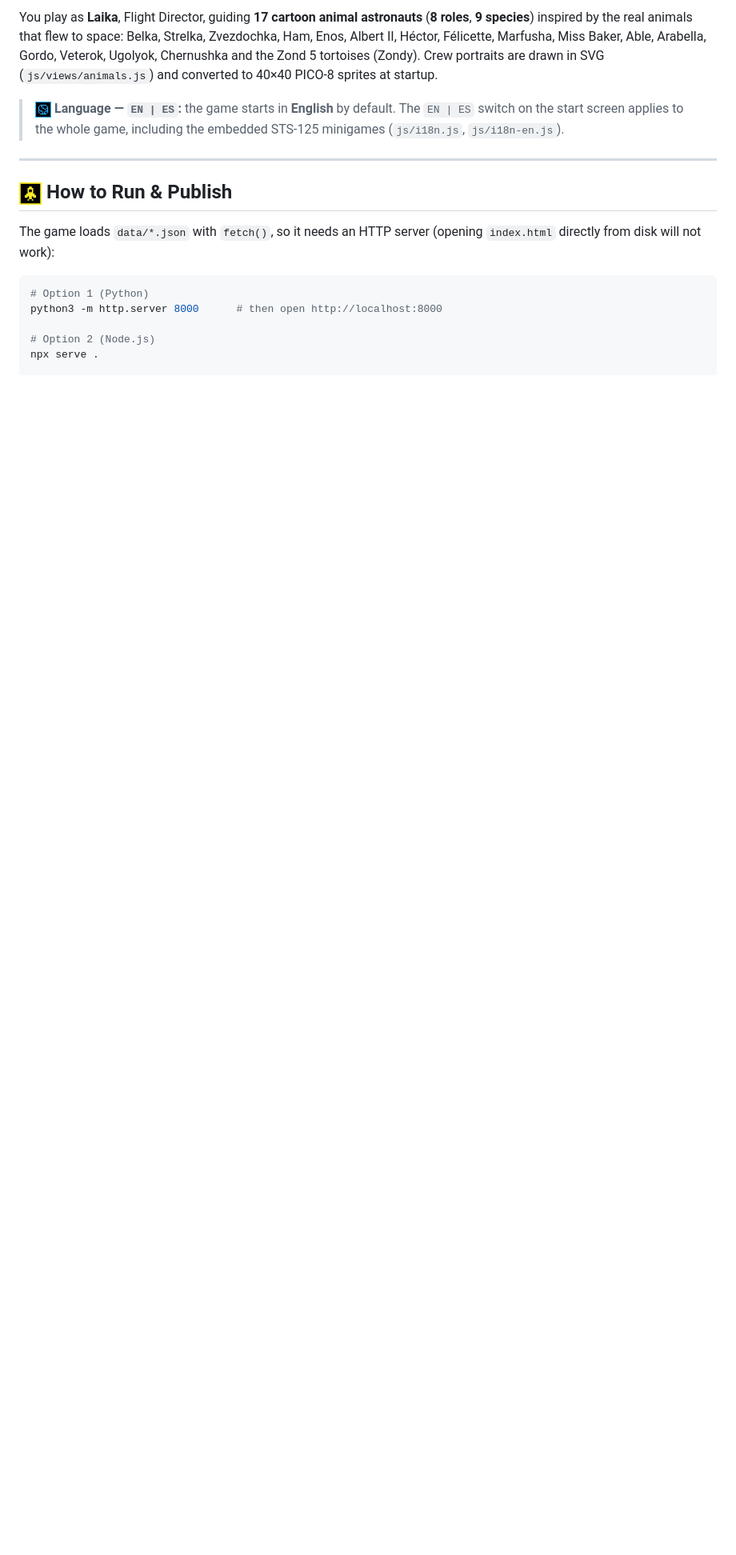
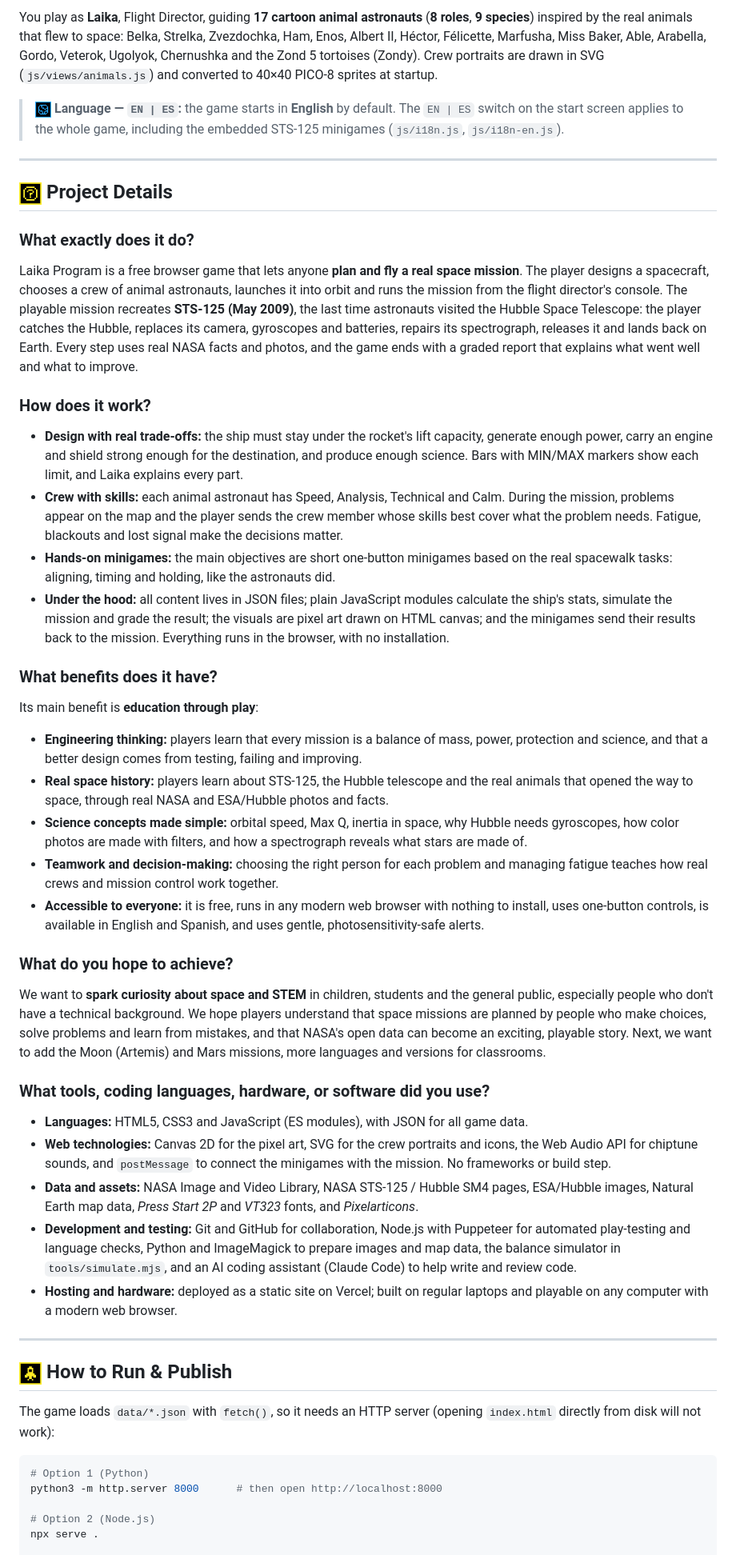
Before and after one commit to PabloRG166855/LaikaProgram, a Markdown page: README.md, the part around the change. Shown at 80% size. Drawn GitHub-style; pictures changed too: assets/readme/question.png (added); blank space fills up the shorter version.

Commit message:
README: sección "Project Details" con las preguntas del proyecto
Qué hace, cómo funciona, beneficios (educativos), qué se busca lograr
y herramientas usadas. El resto del README no cambia.

Co-Authored-By: Claude Opus 5.5 <noreply@anthropic.com>

```diff
--- a/README.md
+++ b/README.md
@@ -7,6 +7,43 @@ An 8-bit space mission design and astronaut operations game built for the **NASA
 You play as **Laika**, Flight Director, guiding **17 cartoon animal astronauts** (**8 roles**, **9 species**) inspired by the real animals that flew to space: Belka, Strelka, Zvezdochka, Ham, Enos, Albert II, Héctor, Félicette, Marfusha, Miss Baker, Able, Arabella, Gordo, Veterok, Ugolyok, Chernushka and the Zond 5 tortoises (Zondy). Crew portraits are drawn in SVG (`js/views/animals.js`) and converted to 40×40 PICO-8 sprites at startup.
 
 > <img src="assets/readme/earth.png" width="20" height="20" alt=""> **Language — `EN | ES`:** the game starts in **English** by default. The `EN | ES` switch on the start screen applies to the whole game, including the embedded STS-125 minigames (`js/i18n.js`, `js/i18n-en.js`).
+
+---
+
+## <img src="assets/readme/question.png" width="28" height="28" alt=""> Project Details
+
+### What exactly does it do?
+
+Laika Program is a free browser game that lets anyone **plan and fly a real space mission**. The player designs a spacecraft, chooses a crew of animal astronauts, launches it into orbit and runs the mission from the flight director's console. The playable mission recreates **STS-125 (May 2009)**, the last time astronauts visited the Hubble Space Telescope: the player catches the Hubble, replaces its camera, gyroscopes and batteries, repairs its spectrograph, releases it and lands back on Earth. Every step uses real NASA facts and photos, and the game ends with a graded report that explains what went well and what to improve.
+
+### How does it work?
+
+- **Design with real trade-offs:** the ship must stay under the rocket's lift capacity, generate enough power, carry an engine and shield strong enough for the destination, and produce enough science. Bars with MIN/MAX markers show each limit, and Laika explains every part.
+- **Crew with skills:** each animal astronaut has Speed, Analysis, Technical and Calm. During the mission, problems appear on the map and the player sends the crew member whose skills best cover what the problem needs. Fatigue, blackouts and lost signal make the decisions matter.
+- **Hands-on minigames:** the main objectives are short one-button minigames based on the real spacewalk tasks: aligning, timing and holding, like the astronauts did.
+- **Under the hood:** all content lives in JSON files; plain JavaScript modules calculate the ship's stats, simulate the mission and grade the result; the visuals are pixel art drawn on HTML canvas; and the minigames send their results back to the mission. Everything runs in the browser, with no installation.
+
+### What benefits does it have?
+
+Its main benefit is **education through play**:
+
+- **Engineering thinking:** players learn that every mission is a balance of mass, power, protection and science, and that a better design comes from testing, failing and improving.
+- **Real space history:** players learn about STS-125, the Hubble telescope and the real animals that opened the way to space, through real NASA and ESA/Hubble photos and facts.
+- **Science concepts made simple:** orbital speed, Max Q, inertia in space, why Hubble needs gyroscopes, how color photos are made with filters, and how a spectrograph reveals what stars are made of.
+- **Teamwork and decision-making:** choosing the right person for each problem and managing fatigue teaches how real crews and mission control work together.
+- **Accessible to everyone:** it is free, runs in any modern web browser with nothing to install, uses one-button controls, is available in English and Spanish, and uses gentle, photosensitivity-safe alerts.
+
+### What do you hope to achieve?
+
+We want to **spark curiosity about space and STEM** in children, students and the general public, especially people who don't have a technical background. We hope players understand that space missions are planned by people who make choices, solve problems and learn from mistakes, and that NASA's open data can become an exciting, playable story. Next, we want to add the Moon (Artemis) and Mars missions, more languages and versions for classrooms.
+
+### What tools, coding languages, hardware, or software did you use?
+
+- **Languages:** HTML5, CSS3 and JavaScript (ES modules), with JSON for all game data.
+- **Web technologies:** Canvas 2D for the pixel art, SVG for the crew portraits and icons, the Web Audio API for chiptune sounds, and `postMessage` to connect the minigames with the mission. No frameworks or build step.
+- **Data and assets:** NASA Image and Video Library, NASA STS-125 / Hubble SM4 pages, ESA/Hubble images, Natural Earth map data, *Press Start 2P* and *VT323* fonts, and *Pixelarticons*.
+- **Development and testing:** Git and GitHub for collaboration, Node.js with Puppeteer for automated play-testing and language checks, Python and ImageMagick to prepare images and map data, the balance simulator in `tools/simulate.mjs`, and an AI coding assistant (Claude Code) to help write and review code.
+- **Hosting and hardware:** deployed as a static site on Vercel; built on regular laptops and playable on any computer with a modern web browser.
 
 ---
 
```
